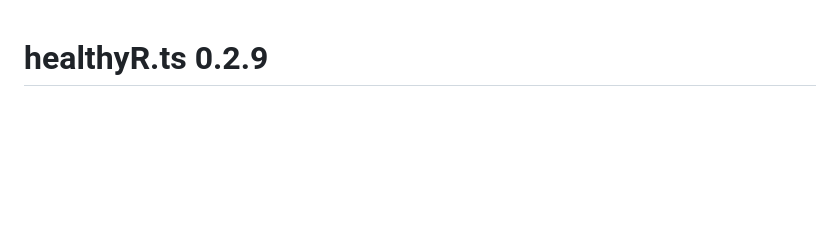
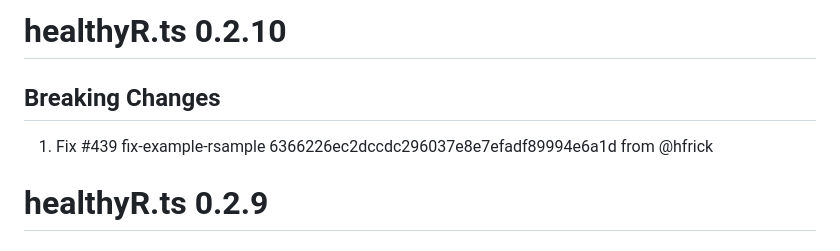
Before and after one commit to cran/healthyR.ts, a Markdown page: NEWS.md, the part around the change. Drawn GitHub-style; blank space fills up the shorter version.

```diff
--- a/NEWS.md
+++ b/NEWS.md
@@ -1,3 +1,8 @@
+# healthyR.ts 0.2.10
+
+## Breaking Changes
+1. Fix #439 fix-example-rsample 6366226ec2dccdc296037e8e7efadf89994e6a1d from @hfrick
+
 # healthyR.ts 0.2.9
 
 ## Breaking Changes
```
Also changed, not shown: README.md (+8 -8 lines), man/figures/README-ts_random_walk_ggplot_layers-1.png, man/figures/README-unnamed-chunk-2-1.png, 5 other files.
